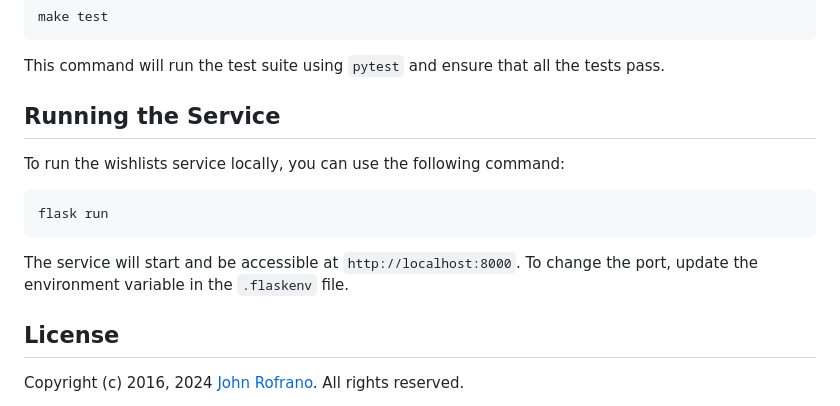
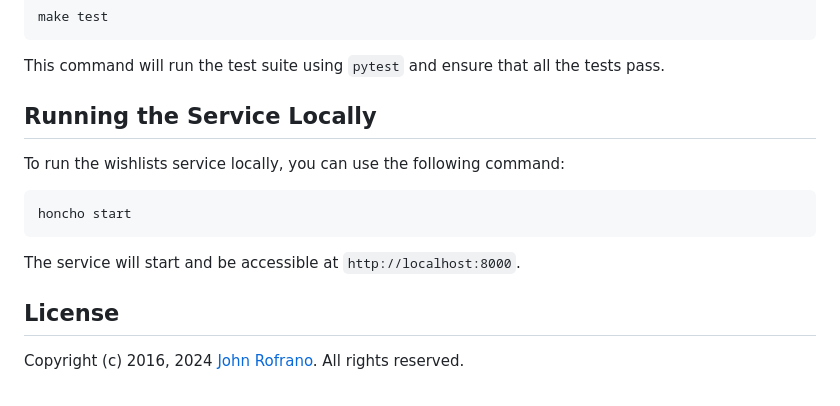
Before and after one commit to CSCI-GA-2820-SU24-001/wishlists, a Markdown page: README.md, the part around the change. GitHub-like rendering.

````diff
--- a/README.md
+++ b/README.md
@@ -74,15 +74,15 @@ make test
 
 This command will run the test suite using `pytest` and ensure that all the tests pass.
 
-## Running the Service
+## Running the Service Locally
 
 To run the wishlists service locally, you can use the following command:
 
 ```bash
-flask run
+honcho start
 ```
 
-The service will start and be accessible at `http://localhost:8000`. To change the port, update the environment variable in the `.flaskenv` file.
+The service will start and be accessible at `http://localhost:8000`.
 
 
 ## License
````
